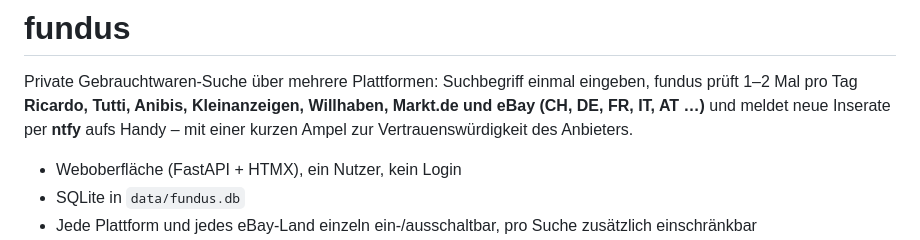
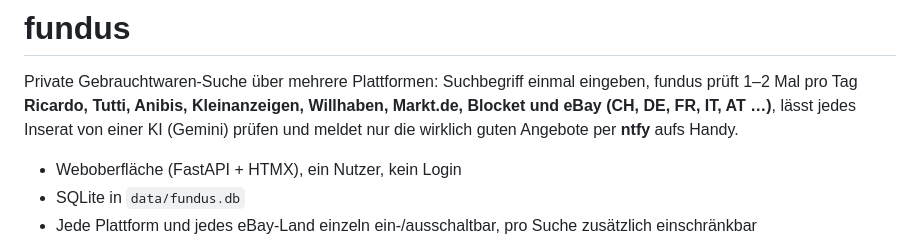
Before and after one commit to ak8adi/fund, a Markdown page: README.md, the part around one of its changes. Drawn GitHub-style.

```diff
--- a/README.md
+++ b/README.md
@@ -1,8 +1,8 @@
 # fundus
 
 Private Gebrauchtwaren-Suche über mehrere Plattformen: Suchbegriff einmal eingeben, fundus prüft 1–2 Mal pro Tag
-**Ricardo, Tutti, Anibis, Kleinanzeigen, Willhaben, Markt.de und eBay (CH, DE, FR, IT, AT …)** und meldet neue Inserate per **ntfy** aufs Handy –
-mit einer kurzen Ampel zur Vertrauenswürdigkeit des Anbieters.
+**Ricardo, Tutti, Anibis, Kleinanzeigen, Willhaben, Markt.de, Blocket und eBay (CH, DE, FR, IT, AT …)**,
+lässt jedes Inserat von einer KI (Gemini) prüfen und meldet nur die wirklich guten Angebote per **ntfy** aufs Handy.
 
 - Weboberfläche (FastAPI + HTMX), ein Nutzer, kein Login
 - SQLite in `data/fundus.db`
```
Also changed, not shown: other parts of README.md (+27 -6 lines).
